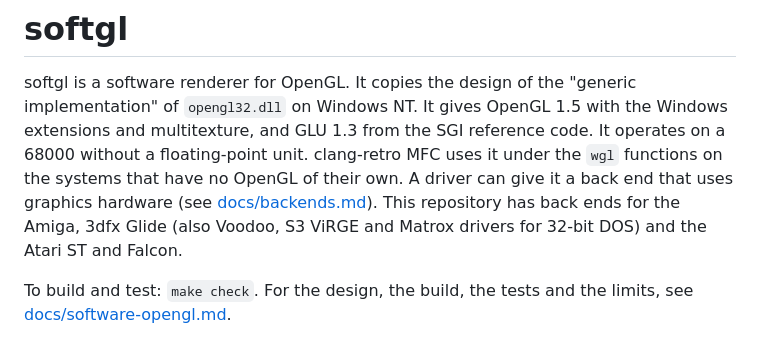
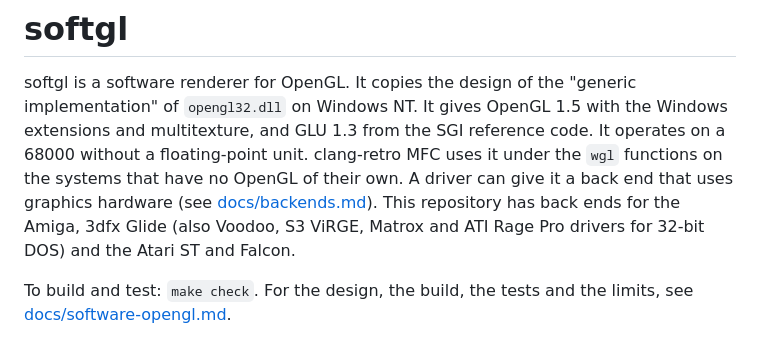
Before and after one commit to clang-retro/softgl, a Markdown page: README.md, the part around the change. GitHub-like rendering.

```diff
--- a/README.md
+++ b/README.md
@@ -8,8 +8,8 @@ It operates on a 68000 without a floating-point unit. clang-retro MFC
 uses it under the `wgl` functions on the systems that have no OpenGL
 of their own. A driver can give it a back end that uses graphics
 hardware (see [docs/backends.md](docs/backends.md)). This repository
-has back ends for the Amiga, 3dfx Glide (also Voodoo, S3 ViRGE and
-Matrox drivers for 32-bit DOS) and the Atari ST and Falcon.
+has back ends for the Amiga, 3dfx Glide (also Voodoo, S3 ViRGE, Matrox
+and ATI Rage Pro drivers for 32-bit DOS) and the Atari ST and Falcon.
 
 To build and test: `make check`. For the design, the build, the tests
 and the limits, see [docs/software-opengl.md](docs/software-opengl.md).
```
Also changed, not shown: docs/backends.md (+1 -1 lines), docs/glide.md (+55 -6 lines), docs/images/glidecube-ati-dos.png (added), 7 other files.
